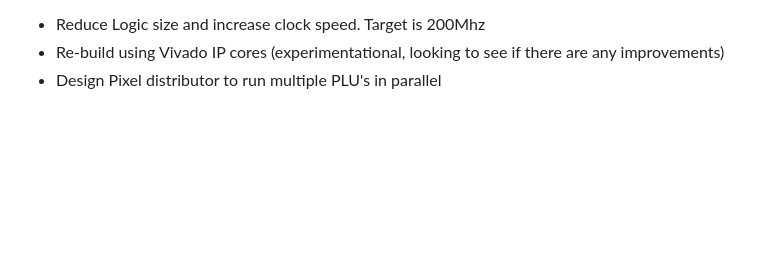
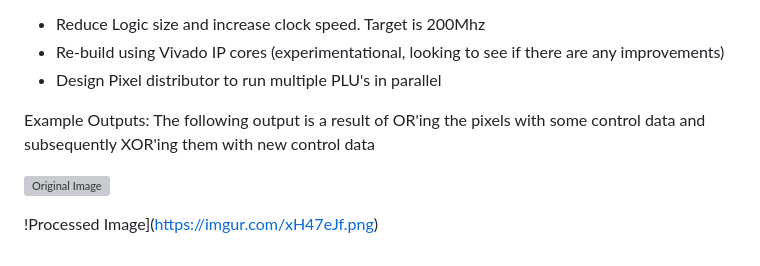
Before and after one commit to DergLabs/Open-Image-Processor, a Markdown page: README.md, the part around the change. Drawn GitHub-style; blank space fills up the shorter version; grey boxes are pictures that could not be loaded.

```diff
--- a/README.md
+++ b/README.md
@@ -30,3 +30,10 @@ TODO:
 - Reduce Logic size and increase clock speed. Target is 200Mhz
 - Re-build using Vivado IP cores (experimentational, looking to see if there are any improvements)
 - Design Pixel distributor to run multiple PLU's in parallel
+
+Example Outputs:
+The following output is a result of OR'ing the pixels with some control data and subsequently XOR'ing them with new control data
+
+![Original Image](https://imgur.com/zCOxktV.png)
+
+!Processed Image](https://imgur.com/xH47eJf.png)
```
